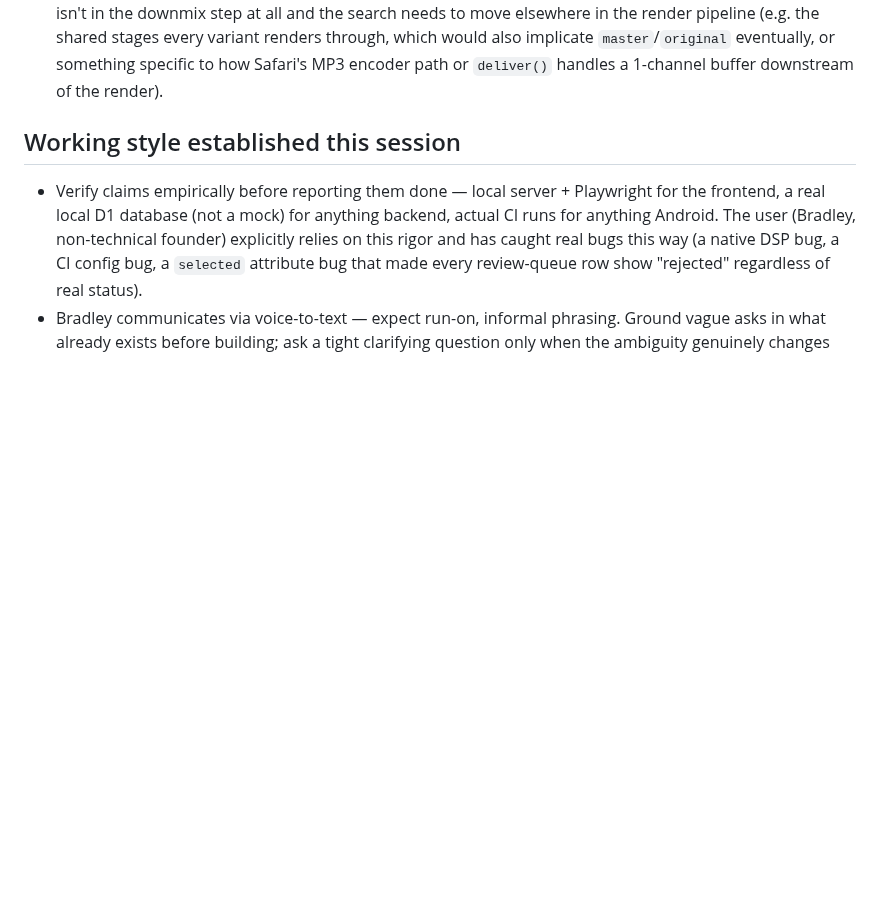
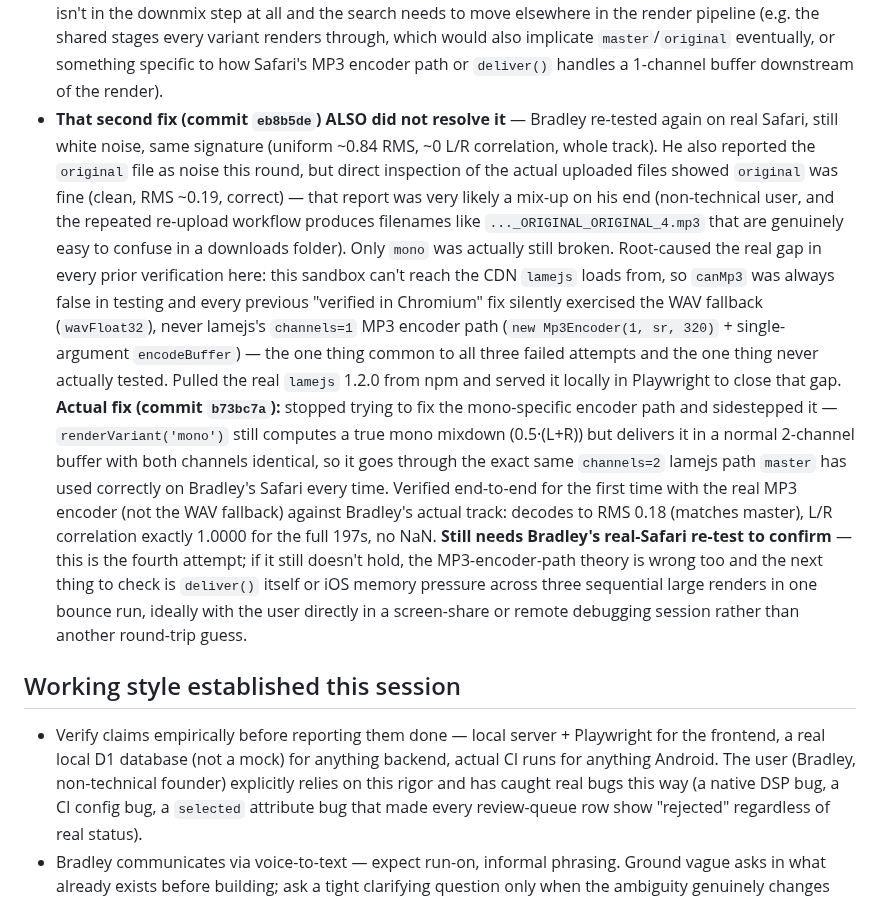
Before and after one commit to spalter9/spaltertech-site, a Markdown page: CLAUDE.md, the part around the change. GitHub-like rendering; blank space fills up the shorter version.

Commit message:
Note the dual-mono-stereo fix and the untested-lamejs-path root cause
Co-Authored-By: Claude Sonnet 5 <noreply@anthropic.com>
Claude-Session: https://claude.ai/code/session_01UZLHa231FR1hbNMw7ML2WE

```diff
--- a/CLAUDE.md
+++ b/CLAUDE.md
@@ -209,6 +209,39 @@ real secrets there. `.wrangler/` (local D1 state) is also gitignored.
   also implicate `master`/`original` eventually, or something
   specific to how Safari's MP3 encoder path or `deliver()` handles a
   1-channel buffer downstream of the render).
+- **That second fix (commit `eb8b5de`) ALSO did not resolve it** —
+  Bradley re-tested again on real Safari, still white noise, same
+  signature (uniform ~0.84 RMS, ~0 L/R correlation, whole track).
+  He also reported the `original` file as noise this round, but
+  direct inspection of the actual uploaded files showed `original`
+  was fine (clean, RMS ~0.19, correct) — that report was very likely
+  a mix-up on his end (non-technical user, and the repeated re-upload
+  workflow produces filenames like `..._ORIGINAL_ORIGINAL_4.mp3` that
+  are genuinely easy to confuse in a downloads folder). Only `mono`
+  was actually still broken. Root-caused the real gap in every prior
+  verification here: this sandbox can't reach the CDN `lamejs` loads
+  from, so `canMp3` was always false in testing and every previous
+  "verified in Chromium" fix silently exercised the WAV fallback
+  (`wavFloat32`), never lamejs's `channels=1` MP3 encoder path
+  (`new Mp3Encoder(1, sr, 320)` + single-argument `encodeBuffer`) —
+  the one thing common to all three failed attempts and the one thing
+  never actually tested. Pulled the real `lamejs` 1.2.0 from npm and
+  served it locally in Playwright to close that gap. **Actual fix
+  (commit `b73bc7a`):** stopped trying to fix the mono-specific
+  encoder path and sidestepped it — `renderVariant('mono')` still
+  computes a true mono mixdown (0.5·(L+R)) but delivers it in a
+  normal 2-channel buffer with both channels identical, so it goes
+  through the exact same `channels=2` lamejs path `master` has used
+  correctly on Bradley's Safari every time. Verified end-to-end for
+  the first time with the real MP3 encoder (not the WAV fallback)
+  against Bradley's actual track: decodes to RMS 0.18 (matches
+  master), L/R correlation exactly 1.0000 for the full 197s, no NaN.
+  **Still needs Bradley's real-Safari re-test to confirm** — this is
+  the fourth attempt; if it still doesn't hold, the MP3-encoder-path
+  theory is wrong too and the next thing to check is `deliver()`
+  itself or iOS memory pressure across three sequential large renders
+  in one bounce run, ideally with the user directly in a screen-share
+  or remote debugging session rather than another round-trip guess.
 
 ## Working style established this session
 
```
